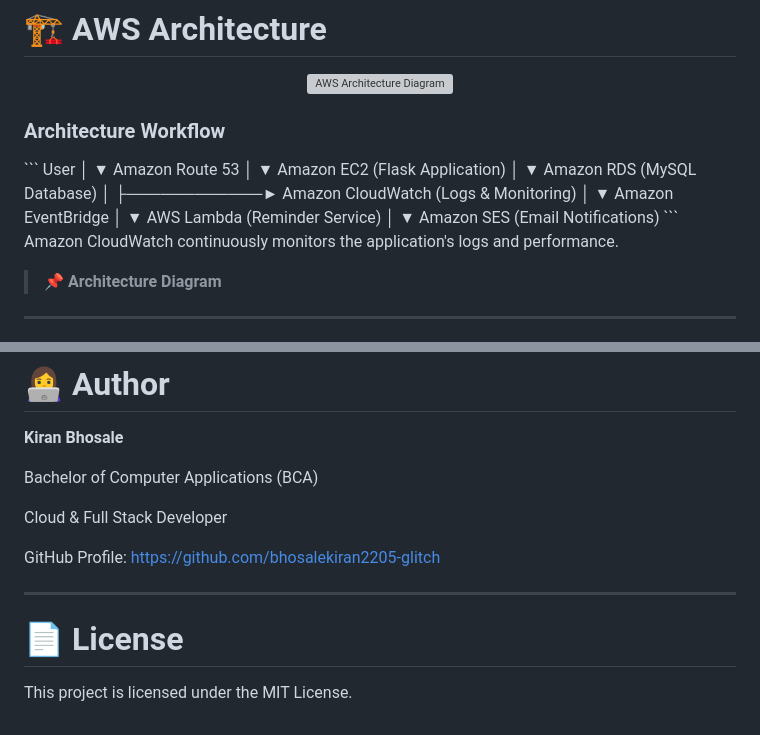
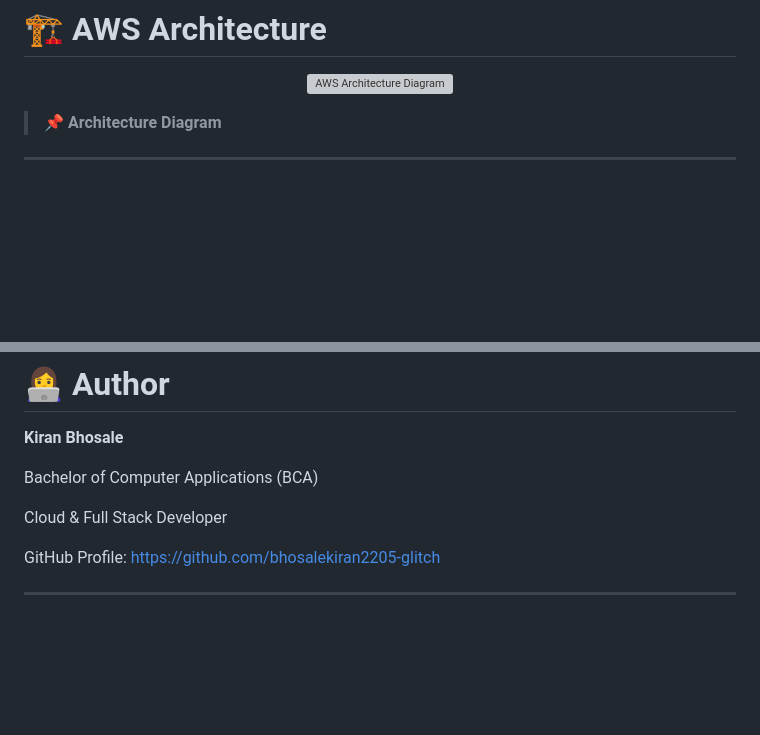
Before and after one commit to bhosalekiran2205-glitch/Smart-Medicine-Reminder-And-Inventory-System, a Markdown page: README.md, 2 parts joined by grey strips. Rendered like a GitHub page; blank space fills up the shorter version; grey boxes are pictures that could not be loaded.

Commit message:
Remove architecture workflow and license from README
Removed architecture workflow diagram and license section from README.

```diff
--- a/README.md
+++ b/README.md
@@ -58,32 +58,7 @@ The application includes an AI-powered chatbot built using the Groq API.
   <img src="docs/architecture.png" alt="AWS Architecture Diagram" width="100%">
 </p>
 
-### Architecture Workflow
 
-\`\`\`
-User
-   │
-   ▼
-Amazon Route 53
-   │
-   ▼
-Amazon EC2 (Flask Application)
-   │
-   ▼
-Amazon RDS (MySQL Database)
-   │
-   ├────────────► Amazon CloudWatch (Logs & Monitoring)
-   │
-   ▼
-Amazon EventBridge
-   │
-   ▼
-AWS Lambda (Reminder Service)
-   │
-   ▼
-Amazon SES (Email Notifications)
-\`\`\`
-Amazon CloudWatch continuously monitors the application's logs and performance.
 
 > 📌 **Architecture Diagram**
 
@@ -328,7 +303,3 @@ Cloud & Full Stack Developer
 GitHub Profile: https://github.com/bhosalekiran2205-glitch
 
 ---
-
-# 📄 License
-
-This project is licensed under the MIT License.
```
